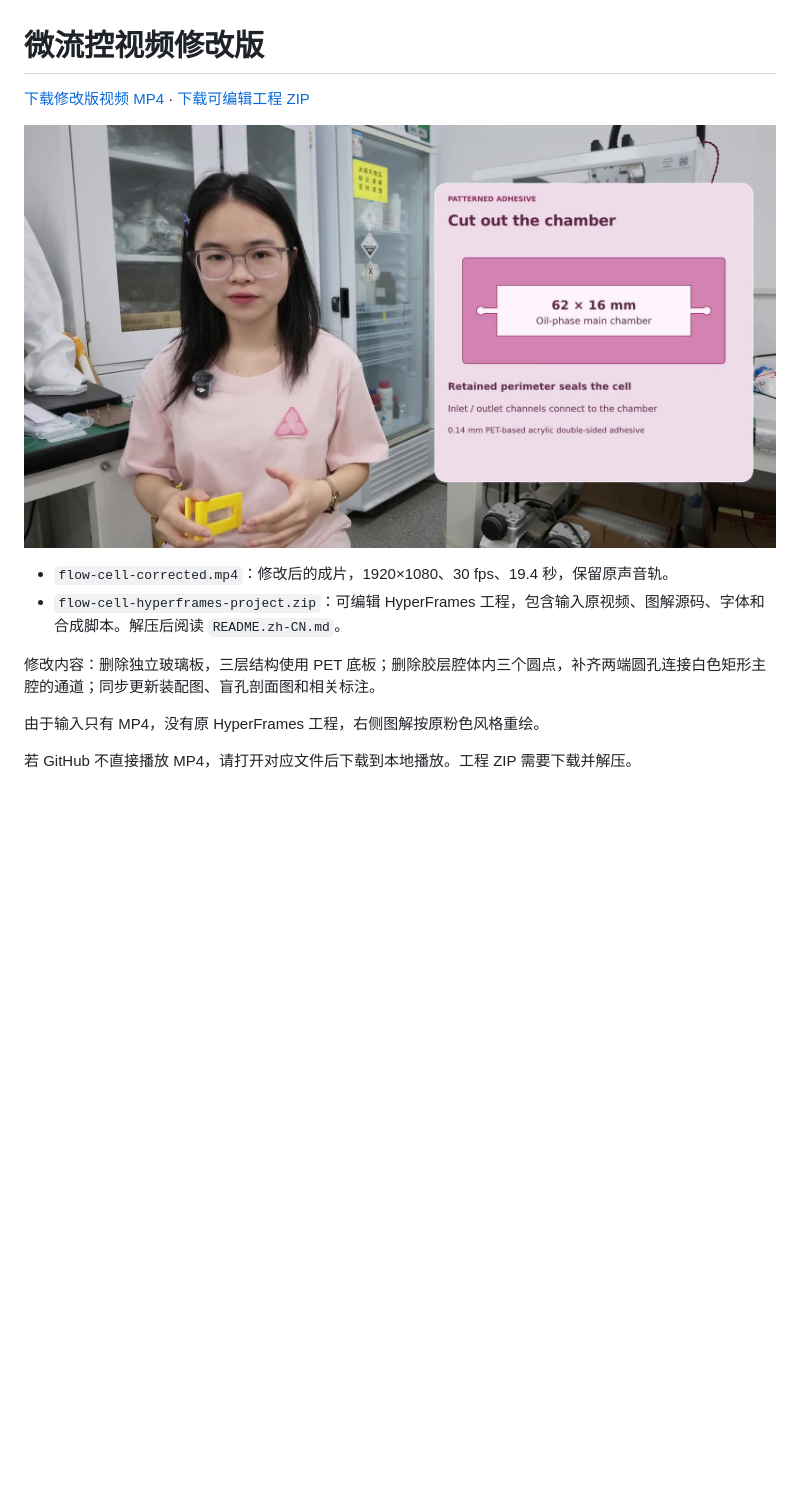
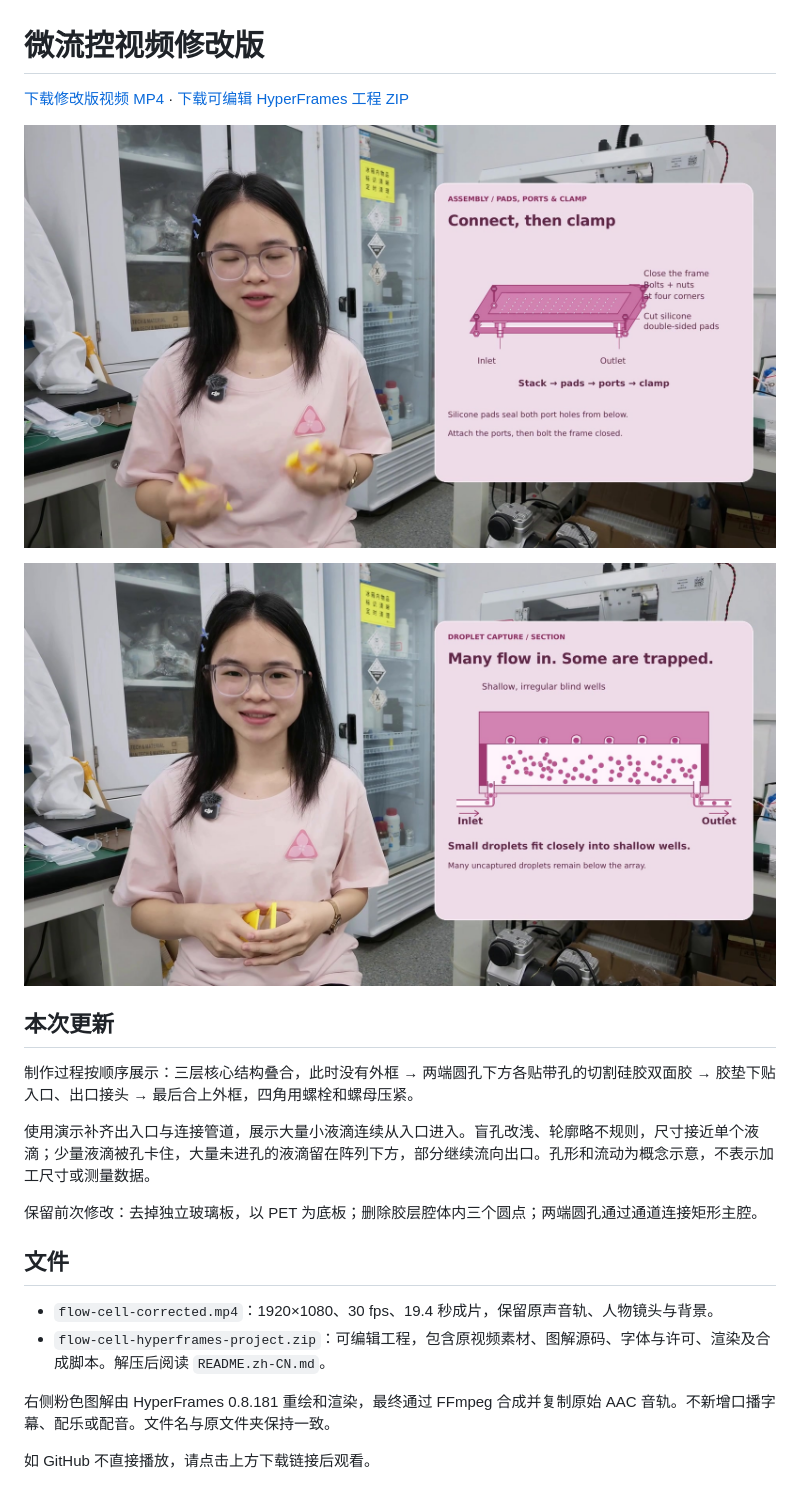
Before and after one commit to Wang-Ke-Yi/-, a Markdown page: video-revision/README.md, the part around the change printed below. GitHub-like rendering; pictures changed too: video-revision/preview-usage.jpg (added), video-revision/preview.jpg; blank space fills up the shorter version.

Commit message:
Revise flow-cell port assembly and shallow-well droplet animation

```diff
--- a/video-revision/README.md
+++ b/video-revision/README.md
@@ -1,4 +1,4 @@
 # 微流控视频修改版
 
-[下载修改版视频 MP4](https://github.com/Wang-Ke-Yi/-/raw/refs/heads/main/video-revision/flow-cell-corrected.mp4) · [下载可编辑工程 ZIP](https://github.com/Wang-Ke-Yi/-/raw/refs/heads/main/video-revision/flow-cell-hyperframes-project.zip)
+[下载修改版视频 MP4](https://github.com/Wang-Ke-Yi/-/raw/refs/heads/main/video-revision/flow-cell-corrected.mp4) · [下载可编辑 HyperFrames 工程 ZIP](https://github.com/Wang-Ke-Yi/-/raw/refs/heads/main/video-revision/flow-cell-hyperframes-project.zip)
 
@@ -6,9 +6,19 @@
 
-- `flow-cell-corrected.mp4`：修改后的成片，1920×1080、30 fps、19.4 秒，保留原声音轨。
-- `flow-cell-hyperframes-project.zip`：可编辑 HyperFrames 工程，包含输入原视频、图解源码、字体和合成脚本。解压后阅读 `README.zh-CN.md`。
+![使用演示：小液滴沿入口进入，部分卡在浅而不规则的盲孔，大量未捕获液滴留在阵列下方](preview-usage.jpg)
 
-修改内容：删除独立玻璃板，三层结构使用 PET 底板；删除胶层腔体内三个圆点，补齐两端圆孔连接白色矩形主腔的通道；同步更新装配图、盲孔剖面图和相关标注。
+## 本次更新
 
-由于输入只有 MP4，没有原 HyperFrames 工程，右侧图解按原粉色风格重绘。
+制作过程按顺序展示：三层核心结构叠合，此时没有外框 → 两端圆孔下方各贴带孔的切割硅胶双面胶 → 胶垫下贴入口、出口接头 → 最后合上外框，四角用螺栓和螺母压紧。
 
-若 GitHub 不直接播放 MP4，请打开对应文件后下载到本地播放。工程 ZIP 需要下载并解压。
+使用演示补齐出入口与连接管道，展示大量小液滴连续从入口进入。盲孔改浅、轮廓略不规则，尺寸接近单个液滴；少量液滴被孔卡住，大量未进孔的液滴留在阵列下方，部分继续流向出口。孔形和流动为概念示意，不表示加工尺寸或测量数据。
+
+保留前次修改：去掉独立玻璃板，以 PET 为底板；删除胶层腔体内三个圆点；两端圆孔通过通道连接矩形主腔。
+
+## 文件
+
+- `flow-cell-corrected.mp4`：1920×1080、30 fps、19.4 秒成片，保留原声音轨、人物镜头与背景。
+- `flow-cell-hyperframes-project.zip`：可编辑工程，包含原视频素材、图解源码、字体与许可、渲染及合成脚本。解压后阅读 `README.zh-CN.md`。
+
+右侧粉色图解由 HyperFrames 0.8.181 重绘和渲染，最终通过 FFmpeg 合成并复制原始 AAC 音轨。不新增口播字幕、配乐或配音。文件名与原文件夹保持一致。
+
+如 GitHub 不直接播放，请点击上方下载链接后观看。
```
Also changed, not shown: other parts of video-revision/README.md (+1 -1 lines), 2 other files.
